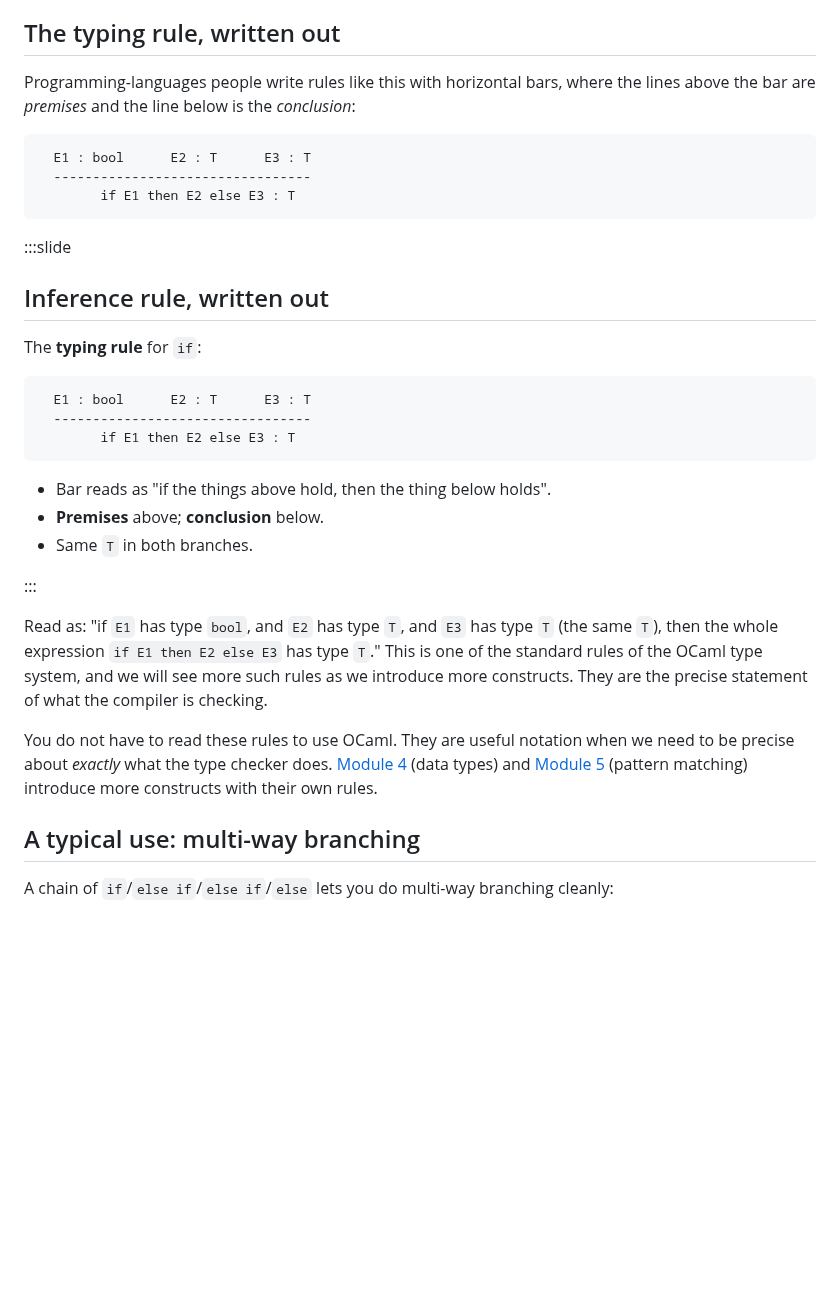
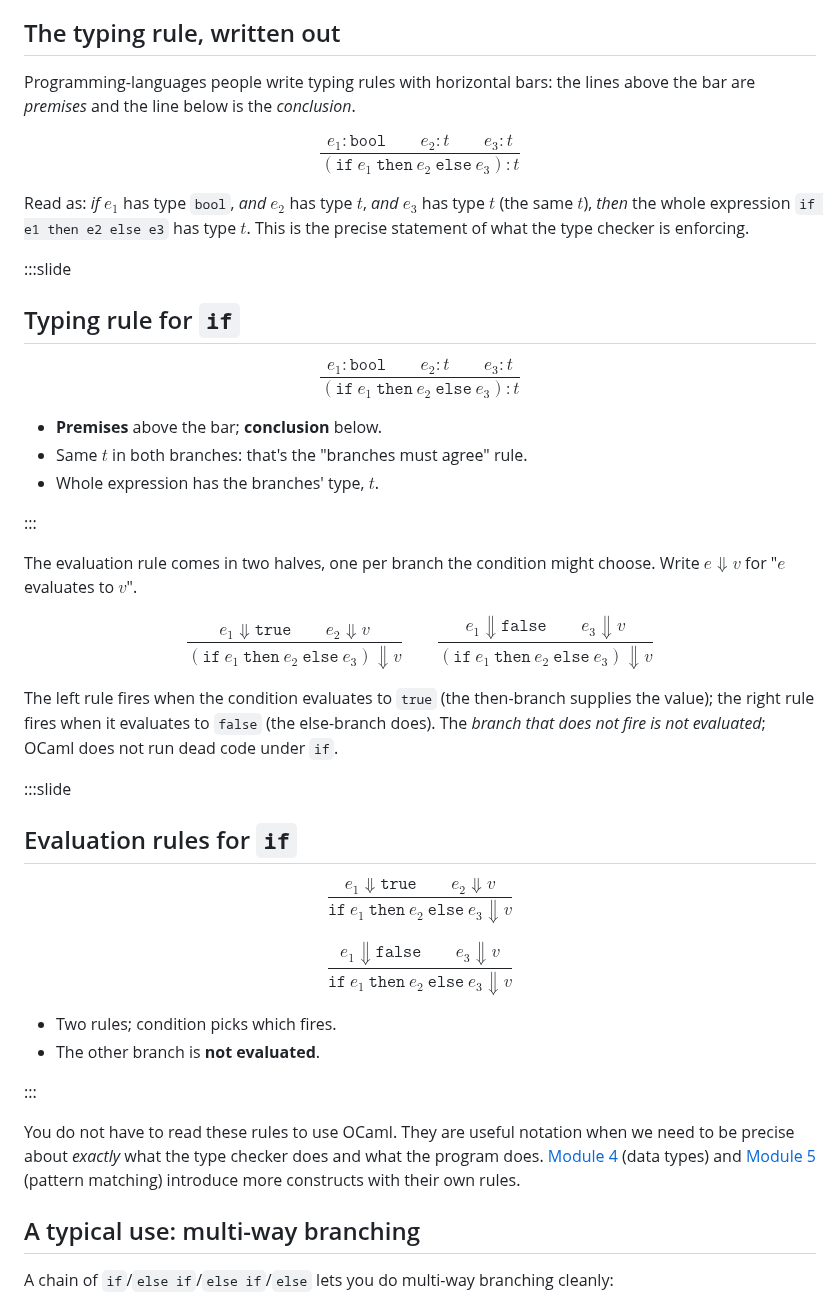
Before and after one commit to SmayanAgarwal/indiafoss-2026-ocaml-workshop, a Markdown page: lectures/M02-L05-if-expressions.md, the part around one of its changes. Drawn GitHub-style; blank space fills up the shorter version.

Commit message:
M02-L05: typeset if-expression typing rule with KaTeX, add evaluation rules
The lecture already had a typing rule for if in ASCII art. Convert
it to KaTeX with a proper fraction bar, and add the two evaluation
(dynamic-semantics) rules so the formal-semantics story matches
M02-L02's let-binding treatment. Same notation throughout the
module: e1 : t for typing, e1 ⇓ v for evaluation.

The two evaluation rules make explicit what beginners often
discover by accident: OCaml does not evaluate the untaken branch.
That's the meaning of "the branch that does not fire is not
evaluated" -- the dead branch literally has no derivation.

14 slides, 32 KaTeX elements, zero overflows.

````diff
--- a/lectures/M02-L05-if-expressions.md
+++ b/lectures/M02-L05-if-expressions.md
@@ -259,46 +264,77 @@ rule is "both branches the same type", full stop.
 
 ## The typing rule, written out
 
-Programming-languages people write rules like this with horizontal
-bars, where the lines above the bar are *premises* and the line
-below is the *conclusion*:
+Programming-languages people write typing rules with horizontal
+bars: the lines above the bar are *premises* and the line below is
+the *conclusion*.
 
-```
-  E1 : bool      E2 : T      E3 : T
-  ---------------------------------
-        if E1 then E2 else E3 : T
-```
+$$
+\dfrac{e_1 : \mathtt{bool} \qquad e_2 : t \qquad e_3 : t}
+      {(\mathtt{if}\ e_1\ \mathtt{then}\ e_2\ \mathtt{else}\ e_3) : t}
+$$
+
+Read as: *if* $e_1$ has type `bool`, *and* $e_2$ has type $t$, *and*
+$e_3$ has type $t$ (the same $t$), *then* the whole expression `if
+e1 then e2 else e3` has type $t$. This is the precise statement of
+what the type checker is enforcing.
 
 :::slide
 
-## Inference rule, written out
+## Typing rule for `if`
 
-The **typing rule** for `if`:
+$$
+\dfrac{e_1 : \mathtt{bool} \qquad e_2 : t \qquad e_3 : t}
+      {(\mathtt{if}\ e_1\ \mathtt{then}\ e_2\ \mathtt{else}\ e_3) : t}
+$$
 
-```
-  E1 : bool      E2 : T      E3 : T
-  ---------------------------------
-        if E1 then E2 else E3 : T
-```
-
-- Bar reads as "if the things above hold, then the thing below holds".
-- **Premises** above; **conclusion** below.
-- Same `T` in both branches.
+- **Premises** above the bar; **conclusion** below.
+- Same $t$ in both branches: that's the "branches must agree" rule.
+- Whole expression has the branches' type, $t$.
 
 :::
 
-Read as: "if `E1` has type `bool`, and `E2` has type `T`, and `E3`
-has type `T` (the same `T`), then the whole expression `if E1 then
-E2 else E3` has type `T`." This is one of the standard rules of
-the OCaml type system, and we will see more such rules as we
-introduce more constructs. They are the precise statement of what
-the compiler is checking.
+The evaluation rule comes in two halves, one per branch the
+condition might choose. Write $e \Downarrow v$ for "$e$ evaluates
+to $v$".
+
+$$
+\dfrac{e_1 \Downarrow \mathtt{true} \qquad e_2 \Downarrow v}
+      {(\mathtt{if}\ e_1\ \mathtt{then}\ e_2\ \mathtt{else}\ e_3) \Downarrow v}
+\qquad
+\dfrac{e_1 \Downarrow \mathtt{false} \qquad e_3 \Downarrow v}
+      {(\mathtt{if}\ e_1\ \mathtt{then}\ e_2\ \mathtt{else}\ e_3) \Downarrow v}
+$$
+
+The left rule fires when the condition evaluates to `true` (the
+then-branch supplies the value); the right rule fires when it
+evaluates to `false` (the else-branch does). The *branch that does
+not fire is not evaluated*; OCaml does not run dead code under
+`if`.
+
+:::slide
+
+## Evaluation rules for `if`
+
+$$
+\dfrac{e_1 \Downarrow \mathtt{true} \qquad e_2 \Downarrow v}
+      {\mathtt{if}\ e_1\ \mathtt{then}\ e_2\ \mathtt{else}\ e_3 \Downarrow v}
+$$
+
+$$
+\dfrac{e_1 \Downarrow \mathtt{false} \qquad e_3 \Downarrow v}
+      {\mathtt{if}\ e_1\ \mathtt{then}\ e_2\ \mathtt{else}\ e_3 \Downarrow v}
+$$
+
+- Two rules; condition picks which fires.
+- The other branch is **not evaluated**.
+
+:::
 
 You do not have to read these rules to use OCaml. They are useful
 notation when we need to be precise about *exactly* what the type
-checker does. [Module 4](M04-L01-tuples.html) (data types) and
-[Module 5](M05-L01-basic-patterns.html) (pattern matching)
-introduce more constructs with their own rules.
+checker does and what the program does. [Module 4](M04-L01-tuples.html)
+(data types) and [Module 5](M05-L01-basic-patterns.html) (pattern
+matching) introduce more constructs with their own rules.
 
 ## A typical use: multi-way branching
 
````
Also changed, not shown: other parts of lectures/M02-L05-if-expressions.md (+19 -14 lines).
